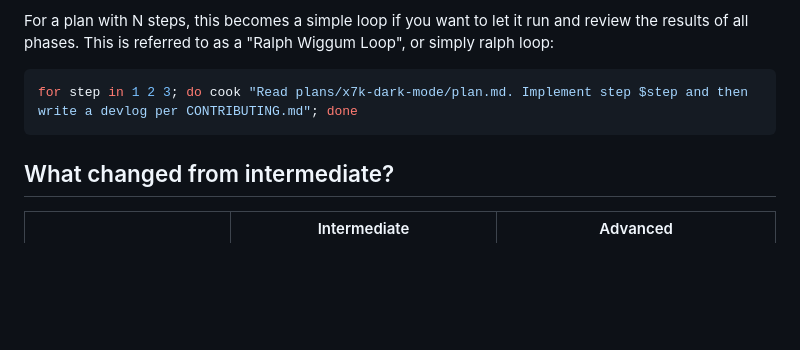
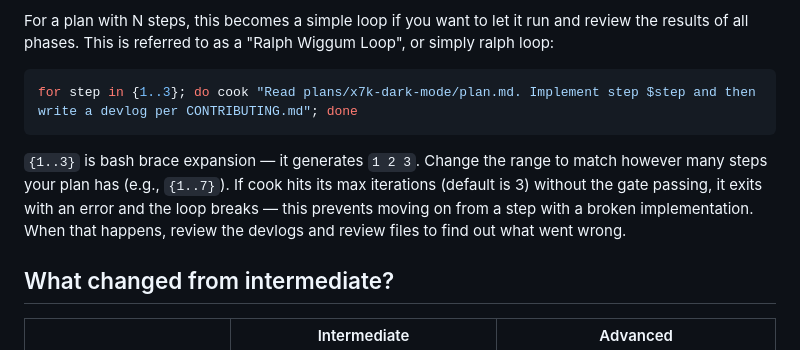
Before and after one commit to rjcorwin/how-to-rpi-with-coding-agents, a Markdown page: 3-advanced/README.md, the part around the change. Rendered like a GitHub page; blank space fills up the shorter version.

Commit message:
Use brace expansion in ralph loop, add max iterations note
Co-Authored-By: Claude Opus 4.6 <noreply@anthropic.com>

````diff
--- a/3-advanced/README.md
+++ b/3-advanced/README.md
@@ -84,8 +84,10 @@ Each cook command handles the work-review-gate cycle for that step. You review b
 For a plan with N steps, this becomes a simple loop if you want to let it run and review the results of all phases. This is referred to as a "Ralph Wiggum Loop", or simply ralph loop:
 
 ```bash
-for step in 1 2 3; do cook "Read plans/x7k-dark-mode/plan.md. Implement step $step and then write a devlog per CONTRIBUTING.md"; done
+for step in {1..3}; do cook "Read plans/x7k-dark-mode/plan.md. Implement step $step and then write a devlog per CONTRIBUTING.md"; done
 ```
+
+`{1..3}` is bash brace expansion — it generates `1 2 3`. Change the range to match however many steps your plan has (e.g., `{1..7}`). If cook hits its max iterations (default is 3) without the gate passing, it exits with an error and the loop breaks — this prevents moving on from a step with a broken implementation. When that happens, review the devlogs and review files to find out what went wrong.
 
 ## What changed from intermediate?
 
````
